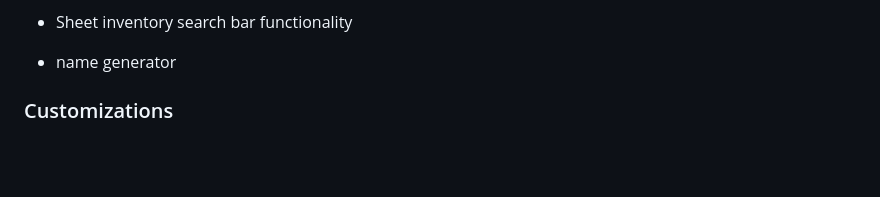
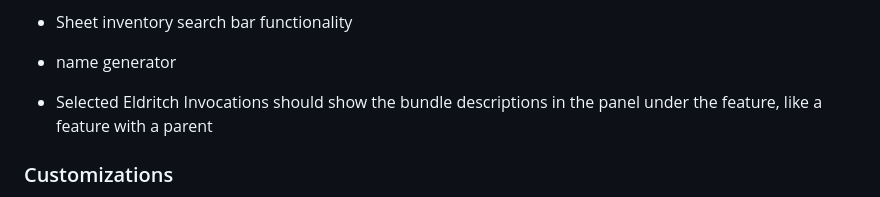
Before and after one commit to temportalflux/integro-tabletop, a Markdown page: Backlog.md, the part around the change. Drawn GitHub-style; blank space fills up the shorter version.

Commit message:
Update backlog

```diff
--- a/Backlog.md
+++ b/Backlog.md
@@ -68,6 +68,7 @@
 - Item Charges
 - Sheet inventory search bar functionality
 - name generator
+- Selected Eldritch Invocations should show the bundle descriptions in the panel under the feature, like a feature with a parent
 
 ### Customizations
 - Allow users to create new entries
```
